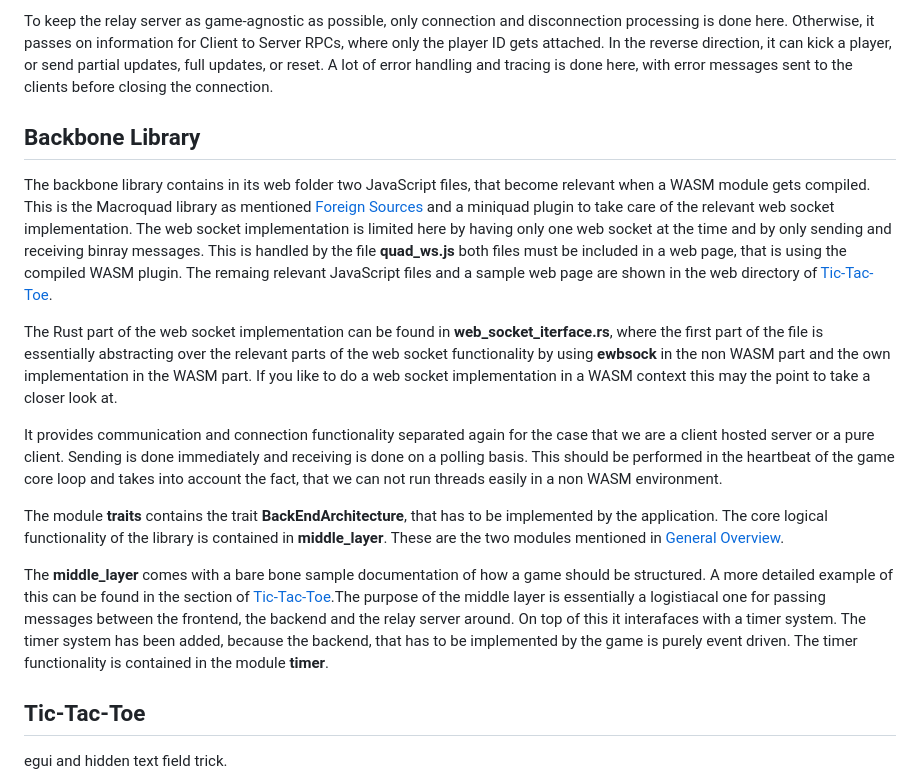
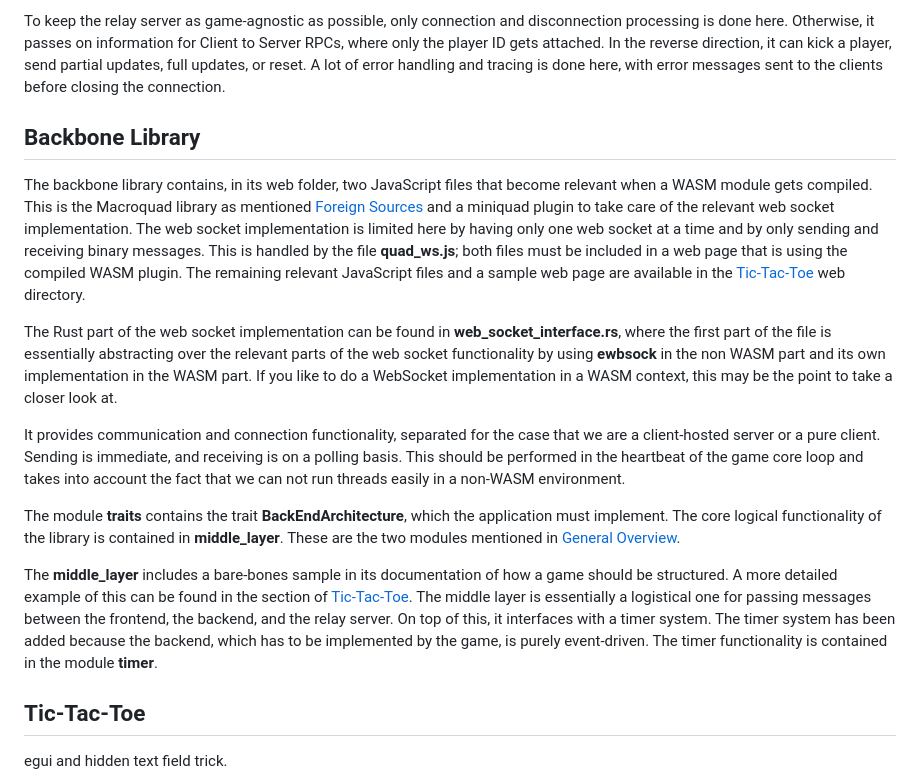
Before and after one commit to Carbonfreezer/multiplayer, a Markdown page: README.md, the part around one of its changes. Drawn GitHub-style.

Commit message:
Fix typos and enhance readability in README
Corrected typos and improved clarity in the README.

```diff
--- a/README.md
+++ b/README.md
@@ -85,33 +85,33 @@ a full update of the view state, this decision is taken care of in the **send_lo
 
 To keep the relay server as game-agnostic as possible, only connection and disconnection processing is done here. Otherwise,
 it passes on information for Client to Server RPCs, where only the player ID gets attached. In the reverse direction, it can kick a player,
-or send partial updates, full updates, or reset. A lot of error handling and tracing is done here, with error messages sent to the clients
+send partial updates, full updates, or reset. A lot of error handling and tracing is done here, with error messages sent to the clients
 before closing the connection.
 
 ## Backbone Library
-The backbone library contains in its web folder two JavaScript files, that become relevant when a WASM module gets compiled.
+The backbone library contains, in its web folder, two JavaScript files that become relevant when a WASM module gets compiled.
 This is the Macroquad library as mentioned [Foreign Sources](#foreign-sources) and a miniquad plugin to take care of the relevant web socket
-implementation. The web socket implementation is limited here by having only one web socket at the time and by only sending and receiving
-binray messages. This is handled by the file **quad_ws.js** both files must be included in a web page, that is using the compiled
-WASM plugin. The remaing relevant JavaScript files and a sample web page are shown in the web directory of [Tic-Tac-Toe](#tic-tac-toe).
+implementation. The web socket implementation is limited here by having only one web socket at a time and by only sending and receiving
+binary messages. This is handled by the file **quad_ws.js**; both files must be included in a web page that is using the compiled
+WASM plugin. The remaining relevant JavaScript files and a sample web page are available in the [Tic-Tac-Toe](#tic-tac-toe) web directory.
 
-The Rust part of the web socket implementation can be found in **web_socket_iterface.rs**, where the first part of the file is
+The Rust part of the web socket implementation can be found in **web_socket_interface.rs**, where the first part of the file is
 essentially abstracting over the relevant parts of the web socket functionality by using **ewbsock** in the non WASM part and
-the own implementation in the WASM part. If you like to do a web socket implementation in a WASM context this may the point
+its own implementation in the WASM part. If you like to do a WebSocket implementation in a WASM context, this may be the point
 to take a closer look at.
 
-It provides communication and connection functionality separated again for the case that we are a client hosted server or a pure
-client. Sending is done immediately and receiving is done on a polling basis. This should be performed in the heartbeat of the
-game core loop and takes into account the fact, that we can not run threads easily in a non WASM environment.
+It provides communication and connection functionality, separated for the case that we are a client-hosted server or a pure
+client. Sending is immediate, and receiving is on a polling basis. This should be performed in the heartbeat of the
+game core loop and takes into account the fact that we can not run threads easily in a non-WASM environment.
 
-The module **traits** contains the trait **BackEndArchitecture**, that has to be implemented by the application. The core
+The module **traits** contains the trait **BackEndArchitecture**, which the application must implement. The core
 logical functionality of the library is contained in **middle_layer**. These are the two modules mentioned in [General Overview](#general-overview).
 
-The **middle_layer** comes with a bare bone sample documentation of how a game should be structured. A more detailed
-example of this can be found in the section of [Tic-Tac-Toe](#tic-tac-toe).The purpose of the middle layer is essentially a
-logistiacal one for passing messages between the frontend, the backend and the relay server around. On top of this it interafaces
-with a timer system. The timer system has been added, because the backend, that has to be implemented by the game is purely
-event driven. The timer functionality is contained in the module **timer**.
+The **middle_layer** includes a bare-bones sample in its documentation of how a game should be structured. A more detailed
+example of this can be found in the section of [Tic-Tac-Toe](#tic-tac-toe). The middle layer is essentially a
+logistical one for passing messages between the frontend, the backend, and the relay server. On top of this, it interfaces
+with a timer system. The timer system has been added because the backend, which has to be implemented by the game, is purely
+event-driven. The timer functionality is contained in the module **timer**.
 
 
 
```
Also changed, not shown: other parts of README.md (+1 -1 lines).
